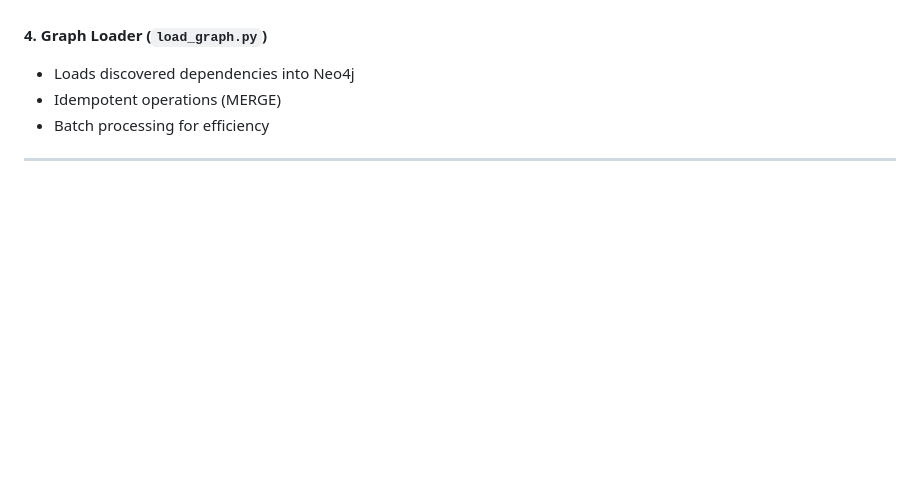
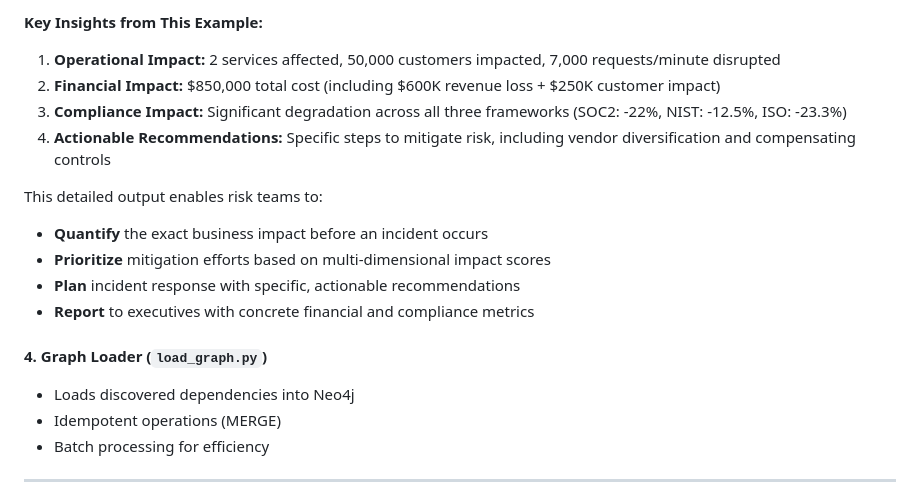
Before and after one commit to Mahendra-10/vendor-risk-digital-twin, a Markdown page: docs/insights.md, the part around one of its changes. Rendered like a GitHub page; blank space fills up the shorter version.

```diff
--- a/docs/insights.md
+++ b/docs/insights.md
@@ -118,3 +218,15 @@ Layer 3: Output & Integration
+**Key Insights from This Example:**
+
+1. **Operational Impact:** 2 services affected, 50,000 customers impacted, 7,000 requests/minute disrupted
+2. **Financial Impact:** $850,000 total cost (including $600K revenue loss + $250K customer impact)
+3. **Compliance Impact:** Significant degradation across all three frameworks (SOC2: -22%, NIST: -12.5%, ISO: -23.3%)
+4. **Actionable Recommendations:** Specific steps to mitigate risk, including vendor diversification and compensating controls
+
+This detailed output enables risk teams to:
+- **Quantify** the exact business impact before an incident occurs
+- **Prioritize** mitigation efforts based on multi-dimensional impact scores
+- **Plan** incident response with specific, actionable recommendations
+- **Report** to executives with concrete financial and compliance metrics
 
 #### 4. **Graph Loader** (`load_graph.py`)
 - Loads discovered dependencies into Neo4j
```
Also changed, not shown: other parts of docs/insights.md (+100 -0 lines).
